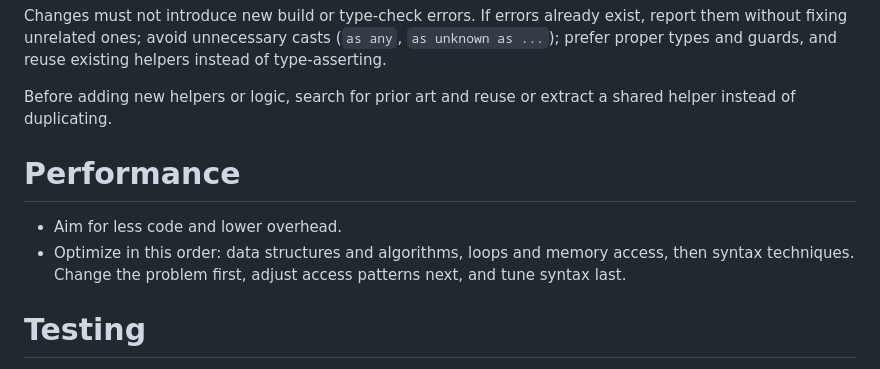
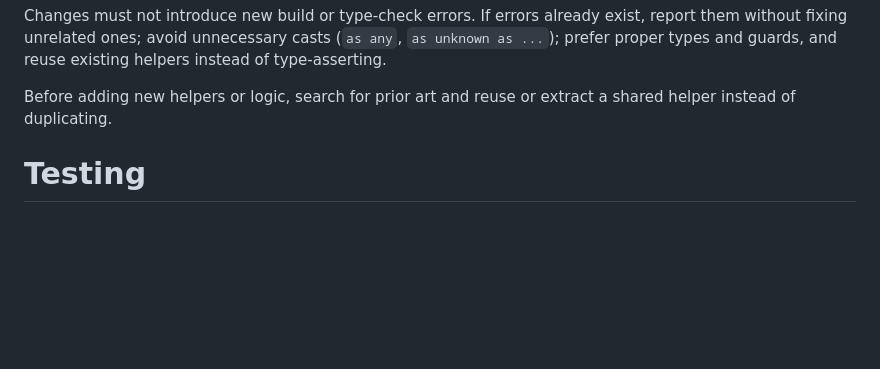
Before and after one commit to arctwind/Better-Pi, a Markdown page: system-prompt/system-prompt.md, the part around the change. Rendered like a GitHub page; blank space fills up the shorter version.

Commit message:
feat: remove performance rules

```diff
--- a/system-prompt/system-prompt.md
+++ b/system-prompt/system-prompt.md
@@ -31,11 +31,6 @@ Read enough context before changing a file and batch related edits together.
 Changes must not introduce new build or type-check errors. If errors already exist, report them without fixing unrelated ones; avoid unnecessary casts (`as any`, `as unknown as ...`); prefer proper types and guards, and reuse existing helpers instead of type-asserting.
 
 Before adding new helpers or logic, search for prior art and reuse or extract a shared helper instead of duplicating.
-
-# Performance
-
-- Aim for less code and lower overhead.
-- Optimize in this order: data structures and algorithms, loops and memory access, then syntax techniques. Change the problem first, adjust access patterns next, and tune syntax last.
 
 # Testing
 
```
